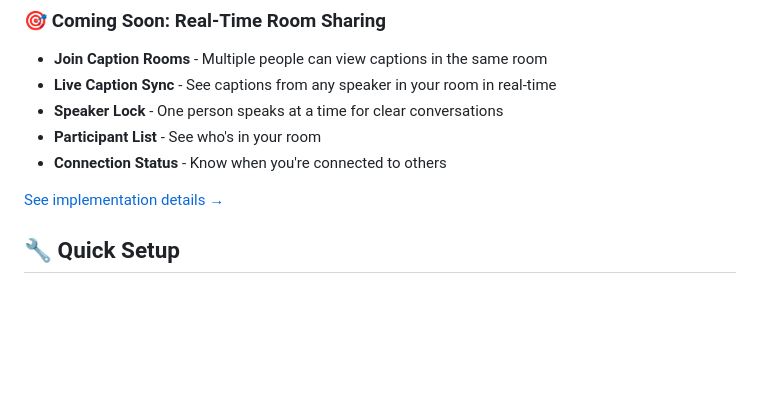
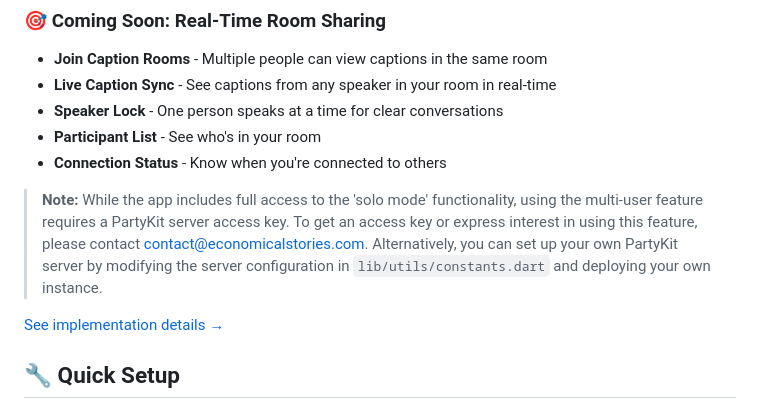
Before and after one commit to economicalstories/CCC, a Markdown page: README.md, the part around the change. Drawn GitHub-style; blank space fills up the shorter version.

Commit message:
docs: update README with PartyKit server access key information

```diff
--- a/README.md
+++ b/README.md
@@ -84,6 +84,8 @@ Ultra-low-latency captions for live, in-person speech through a simple push-to-t
 - **Speaker Lock** - One person speaks at a time for clear conversations
 - **Participant List** - See who's in your room
 - **Connection Status** - Know when you're connected to others
+
+> **Note:** While the app includes full access to the 'solo mode' functionality, using the multi-user feature requires a PartyKit server access key. To get an access key or express interest in using this feature, please contact [contact@economicalstories.com](mailto:contact@economicalstories.com). Alternatively, you can set up your own PartyKit server by modifying the server configuration in `lib/utils/constants.dart` and deploying your own instance.
 
 [See implementation details →](PARTYKIT_IMPLEMENTATION.md)
 
```
